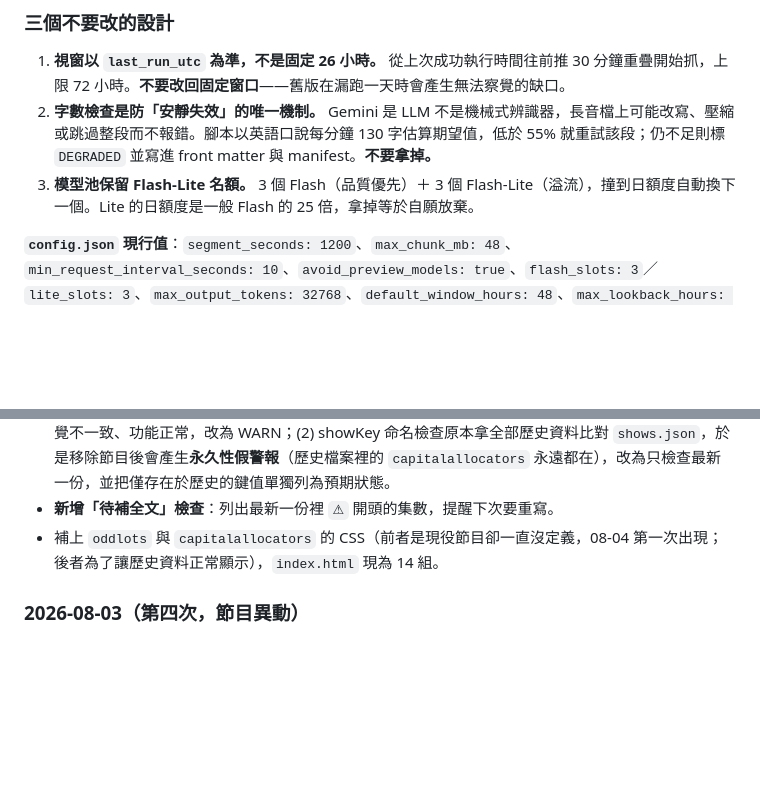
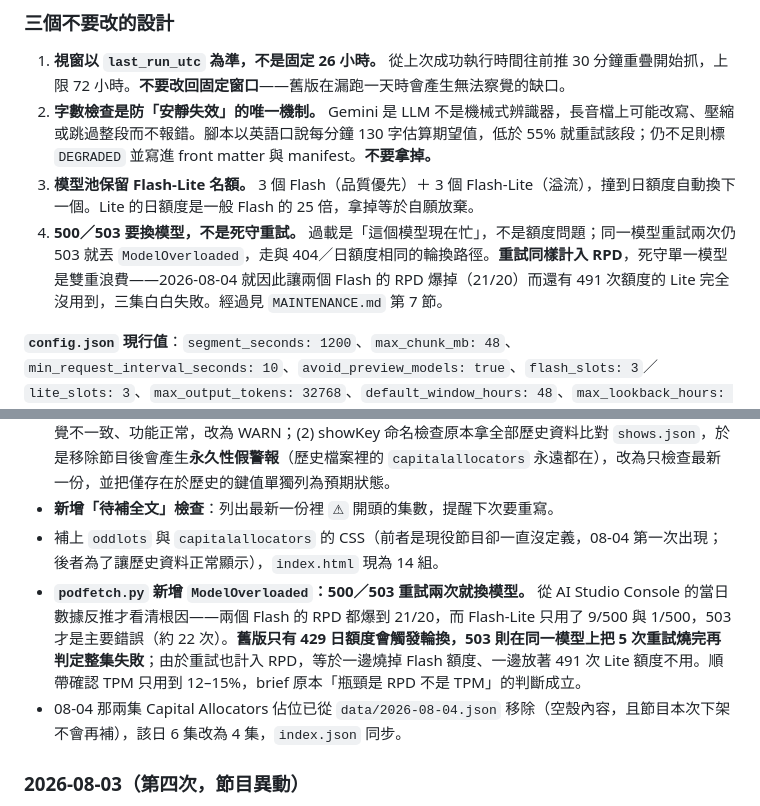
Before and after one commit to GunDamnBoy/podcast-knowledge-digest, a Markdown page: AGENT_BRIEF.md, 2 parts joined by grey strips. GitHub-like rendering; blank space fills up the shorter version.

```diff
--- a/AGENT_BRIEF.md
+++ b/AGENT_BRIEF.md
@@ -129,6 +129,7 @@ All-In 1502871393｜BG2 1727278168｜Pivot 1073226719｜Hard Fork 1528594034｜U
 1. **視窗以 `last_run_utc` 為準，不是固定 26 小時。** 從上次成功執行時間往前推 30 分鐘重疊開始抓，上限 72 小時。**不要改回固定窗口**——舊版在漏跑一天時會產生無法察覺的缺口。
 2. **字數檢查是防「安靜失效」的唯一機制。** Gemini 是 LLM 不是機械式辨識器，長音檔上可能改寫、壓縮或跳過整段而不報錯。腳本以英語口說每分鐘 130 字估算期望值，低於 55% 就重試該段；仍不足則標 `DEGRADED` 並寫進 front matter 與 manifest。**不要拿掉。**
 3. **模型池保留 Flash-Lite 名額。** 3 個 Flash（品質優先）＋ 3 個 Flash-Lite（溢流），撞到日額度自動換下一個。Lite 的日額度是一般 Flash 的 25 倍，拿掉等於自願放棄。
+4. **500／503 要換模型，不是死守重試。** 過載是「這個模型現在忙」，不是額度問題；同一模型重試兩次仍 503 就丟 `ModelOverloaded`，走與 404／日額度相同的輪換路徑。**重試同樣計入 RPD**，死守單一模型是雙重浪費——2026-08-04 就因此讓兩個 Flash 的 RPD 爆掉（21/20）而還有 491 次額度的 Lite 完全沒用到，三集白白失敗。經過見 `MAINTENANCE.md` 第 7 節。
 
 **`config.json` 現行值**：`segment_seconds: 1200`、`max_chunk_mb: 48`、`min_request_interval_seconds: 10`、`avoid_preview_models: true`、`flash_slots: 3`／`lite_slots: 3`、`max_output_tokens: 32768`、`default_window_hours: 48`、`max_lookback_hours: 72`。
 
@@ -362,6 +363,8 @@ podcast-knowledge-digest/
 - **`healthcheck.py` 兩處誤報，都是這次實跑才暴露的**：(1) 缺 CSS 原本判 FAIL，但 brief 明訂那只是視覺不一致、功能正常，改為 WARN；(2) showKey 命名檢查原本拿全部歷史資料比對 `shows.json`，於是移除節目後會產生**永久性假警報**（歷史檔案裡的 `capitalallocators` 永遠都在），改為只檢查最新一份，並把僅存在於歷史的鍵值單獨列為預期狀態。
 - **新增「待補全文」檢查**：列出最新一份裡 `⚠︎` 開頭的集數，提醒下次要重寫。
 - 補上 `oddlots` 與 `capitalallocators` 的 CSS（前者是現役節目卻一直沒定義，08-04 第一次出現；後者為了讓歷史資料正常顯示），`index.html` 現為 14 組。
+- **`podfetch.py` 新增 `ModelOverloaded`：500／503 重試兩次就換模型。** 從 AI Studio Console 的當日數據反推才看清根因——兩個 Flash 的 RPD 都爆到 21/20，而 Flash-Lite 只用了 9/500 與 1/500，503 才是主要錯誤（約 22 次）。**舊版只有 429 日額度會觸發輪換，503 則在同一模型上把 5 次重試燒完再判定整集失敗**；由於重試也計入 RPD，等於一邊燒掉 Flash 額度、一邊放著 491 次 Lite 額度不用。順帶確認 TPM 只用到 12–15%，brief 原本「瓶頸是 RPD 不是 TPM」的判斷成立。
+- 08-04 那兩集 Capital Allocators 佔位已從 `data/2026-08-04.json` 移除（空殼內容，且節目本次下架不會再補），該日 6 集改為 4 集，`index.json` 同步。
 
 ### 2026-08-03（第四次，節目異動）
 
```
Also changed, not shown: MAINTENANCE.md (+34 -0 lines).
